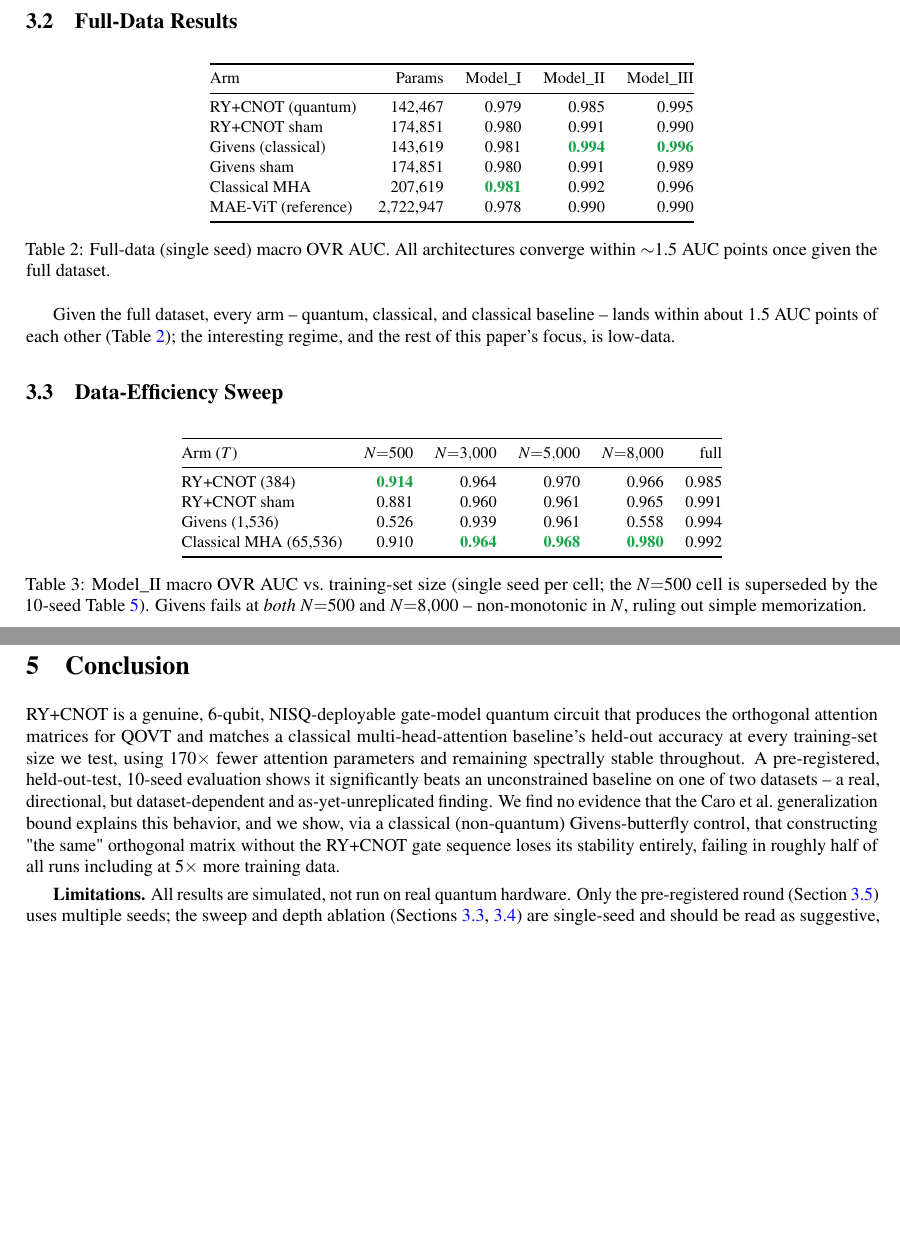
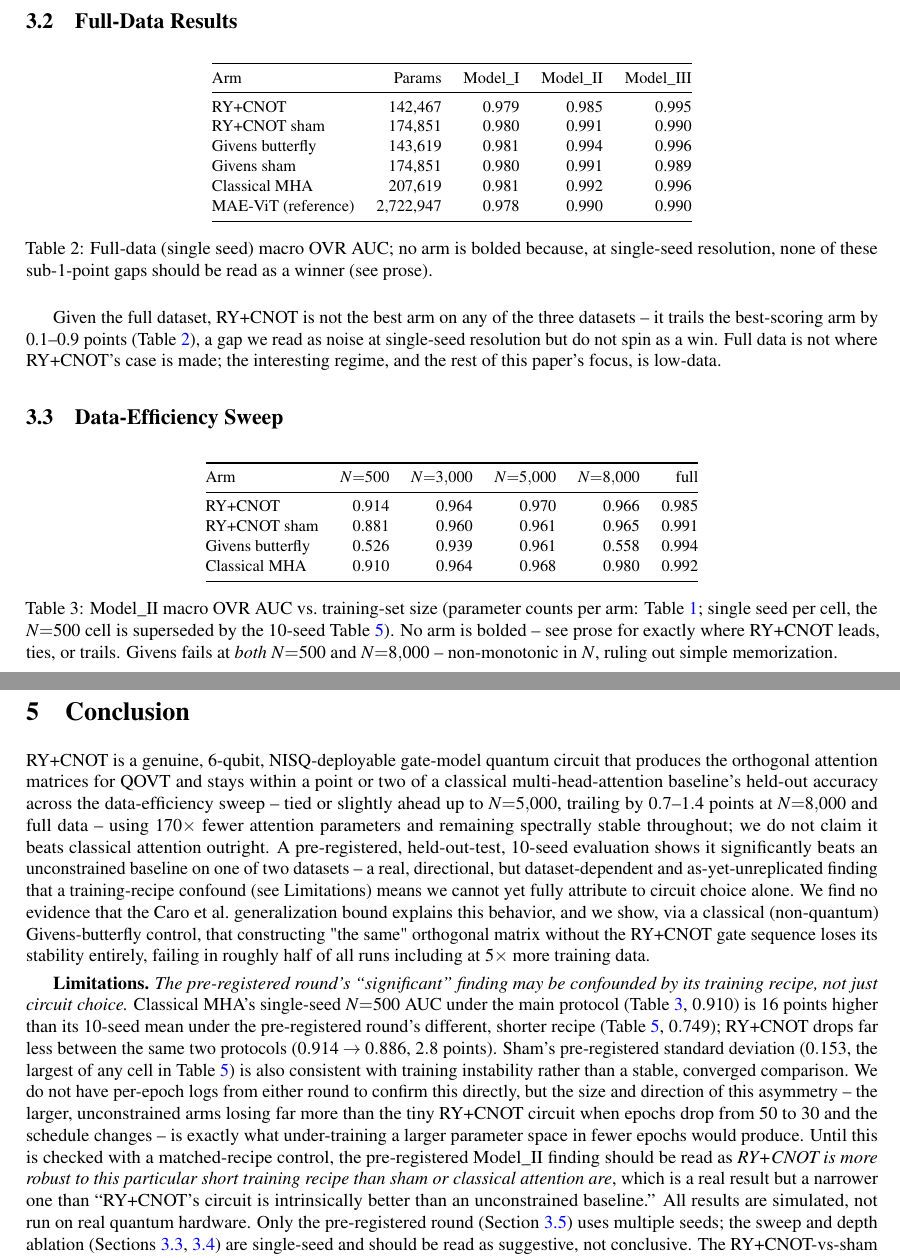
Before and after one commit to leo07010/gsoc2026-deeplense-qml, a LaTeX paper (docs/QOVT_PAPER.tex): two parts of pages 5 and 7 of 9 before the commit and two parts of pages 5 and 8 of 9 after it, joined at a grey line, cut so that both start at the same text, the shorter picture padded with empty space. The pictures show the PDF file docs/QOVT_PAPER.pdf that the author committed with the source.

Commit message:
Fix overclaiming and inconsistent bolding in QOVT_PAPER.tex; disclose recipe confound
Prompted by direct user pushback that the paper's headline framing didn't
match what Sections 3.2/3.3 actually show, and that repeated parenthetical
qualifiers in table row labels (e.g. "Givens (classical, 1,536)") were
confusing. Re-examined the underlying numbers and found real problems, not
just presentation issues:

- Table 4 (sweep) had a wrong \win{} marker: at N=5,000 RY+CNOT (0.970)
  actually beats classical MHA (0.968), but MHA was bolded as the winner.
- Table 5 (pre-registered) bolded RY+CNOT's Model_III mean even though the
  text itself says that comparison was NOT statistically significant.
- The abstract/intro/analysis/conclusion's "matches classical MHA at every
  N" claim doesn't hold: classical MHA leads by a real, consistent margin
  at N=8,000 (+1.4pp) and full data (+0.7pp) -- reworded throughout to
  state the actual mixed picture (competitive/slightly-ahead through
  N=5,000, trailing modestly at the two largest N).
- Removed \win{} bolding from Tables 2 and 3 entirely (single-seed data;
  bolding a <1pp single-seed gap as a "win" overclaims what the data
  supports) -- kept only in Table 4 (true unambiguous per-column max) and
  Table 5 (backed by the actual Holm-corrected significance test).
- Simplified row labels across Tables 2-5 to short consistent names,
  dropping repeated parenthetical param-count/category clutter now that
  Table 1 is the single canonical legend.

While investigating the "matches at every N" claim, found and disclosed a
new, more serious issue: the pre-registered round's "RY+CNOT significantly
beats sham" result (Model_II) uses a different, shorter training recipe
(30 epochs vs. 50) under which classical MHA's mean AUC is 16 points lower
than its single-seed value under the main recipe, while RY+CNOT only drops
2.8 points -- consistent with the larger unconstrained arms being
undertrained relative to the tiny RY+CNOT circuit, not necessarily a clean
circuit-choice effect. Added this as the lead item in Limitations, softened
the Abstract/Conclusion's framing of this result accordingly, and added a
matched-recipe control experiment as the top Future Work item to resolve it.

Still compiles cleanly to 9 pages.

Co-Authored-By: Claude Sonnet 5 <noreply@anthropic.com>
Claude-Session: https://claude.ai/code/session_01XoPYP9VdzTvvcUoW8qgYYF

```diff
--- a/docs/QOVT_PAPER.tex
+++ b/docs/QOVT_PAPER.tex
@@ -64,5 +64,3 @@ We introduce QOVT, a Quantum Orthogonal Vision Transformer whose attention
 matrices are produced by a genuine, NISQ-deployable 6-qubit gate-model
 quantum circuit -- an RY+CNOT ring with $L_\mathrm{circ}{=}8$ layers and
 only $T{=}384$ free angles. On strong-gravitational-lensing images from
-three simulated dark-matter models, this circuit matches the held-out AUC
-of a standard 8-head classical multi-head-attention baseline ($T{=}65{,}536$)
@@ -71,3 +72,6 @@ images per class, while using $170\times$ fewer attention parameters. A
+classical baseline pulls modestly ahead (by $0.7$--$1.4$ points) at
+$N{=}8{,}000$ and at full data, so we do not claim it beats classical
+attention outright. A
 pre-registered, held-out-test, 10-seed evaluation ($N{=}500$/class) further
 shows the circuit significantly beats an unconstrained (non-orthogonal)
 baseline on one of two datasets (Model\_II: $\Delta{=}{+}15.7$pp,
@@ -162,9 +169,11 @@ Our contributions are:
   circuit (96 gates total: 48 single-qubit RY + 48 two-qubit CNOT,
   $T{=}384$ free angles) that
   produces the $64{\times}64$ orthogonal attention matrices used by every
-  QOVT layer, and show it matches an 8-head classical multi-head-attention
-  baseline's held-out AUC ($T{=}65{,}536$, $170\times$ more parameters) at
-  every training-set size we test.
+  QOVT layer, and show it stays within a point or two of an 8-head
+  classical multi-head-attention baseline's held-out AUC ($T{=}65{,}536$,
+  $170\times$ more parameters) across the full data-efficiency sweep --
+  tied or slightly ahead up to $N{=}5{,}000$, trailing by a small,
+  consistent margin at $N{=}8{,}000$ and at full data.
 \item \textbf{A pre-registered statistical evaluation.} Correcting a
   methodological flaw (discovery and confirmatory samples overlapping) we
   found in an earlier campaign in this project, we pre-register hypotheses,
@@ -390,7 +399,7 @@ one-vs-rest AUC. Training runs on a single NVIDIA H200 GPU via SLURM.
 \toprule
 Arm & Params & Model\_I & Model\_II & Model\_III \\
 \midrule
-RY+CNOT (quantum) & 142,467 & 0.979 & 0.985 & 0.995 \\
+RY+CNOT & 142,467 & 0.979 & 0.985 & 0.995 \\
 RY+CNOT sham & 174,851 & 0.980 & 0.991 & 0.990 \\
-Givens (classical) & 143,619 & 0.981 & \win{0.994} & \win{0.996} \\
+Givens butterfly & 143,619 & 0.981 & 0.994 & 0.996 \\
 Givens sham & 174,851 & 0.980 & 0.991 & 0.989 \\
@@ -398,15 +407,18 @@ Classical MHA & 207,619 & \win{0.981} & 0.992 & 0.996 \\
 MAE-ViT (reference) & 2,722,947 & 0.978 & 0.990 & 0.990 \\
 \bottomrule
 \end{tabular}
-\caption{Full-data (single seed) macro OVR AUC. All architectures
-converge within $\sim$1.5 AUC points once given the full dataset.}
+\caption{Full-data (single seed) macro OVR AUC; no arm is bolded because,
+at single-seed resolution, none of these sub-1-point gaps should be read
+as a winner (see prose).}
 \label{tab:fulldata}
 \end{table}
 
-Given the full dataset, every arm -- quantum, classical, and classical
-baseline -- lands within about 1.5 AUC points of each other
-(Table~\ref{tab:fulldata}); the interesting regime, and the rest of this
-paper's focus, is low-data.
+Given the full dataset, RY+CNOT is not the best arm on any of the three
+datasets -- it trails the best-scoring arm by 0.1--0.9 points
+(Table~\ref{tab:fulldata}), a gap we read as noise at single-seed
+resolution but do not spin as a win. Full data is not where RY+CNOT's case
+is made; the interesting regime, and the rest of this paper's focus, is
+low-data.
 
 \subsection{Data-Efficiency Sweep}
 \label{sec:sweep}
@@ -415,20 +427,20 @@ paper's focus, is low-data.
 \centering\small
 \begin{tabular}{@{}lrrrrr@{}}
 \toprule
-Arm ($T$) & $N{=}500$ & $N{=}3{,}000$ & $N{=}5{,}000$ & $N{=}8{,}000$ & full \\
+Arm & $N{=}500$ & $N{=}3{,}000$ & $N{=}5{,}000$ & $N{=}8{,}000$ & full \\
 \midrule
-RY+CNOT (384) & \win{0.914} & 0.964 & 0.970 & 0.966 & 0.985 \\
+RY+CNOT & 0.914 & 0.964 & 0.970 & 0.966 & 0.985 \\
 RY+CNOT sham & 0.881 & 0.960 & 0.961 & 0.965 & 0.991 \\
-Givens (1,536) & 0.526 & 0.939 & 0.961 & 0.558 & 0.994 \\
-Classical MHA (65,536) & 0.910 & \win{0.964} & \win{0.968} & \win{0.980} & 0.992 \\
+Givens butterfly & 0.526 & 0.939 & 0.961 & 0.558 & 0.994 \\
+Classical MHA & 0.910 & 0.964 & 0.968 & 0.980 & 0.992 \\
 \bottomrule
 \end{tabular}
-\caption{Model\_II macro OVR AUC vs.\ training-set size (single seed per
-cell; the $N{=}500$ cell is superseded by the 10-seed
-Table~\ref{tab:prereg}). Givens fails at \emph{both} $N{=}500$ and
-$N{=}8{,}000$ -- non-monotonic in $N$, ruling out simple memorization.}
+\caption{Model\_II macro OVR AUC vs.\ training-set size (parameter counts
+per arm: Table~\ref{tab:params}; single seed per cell, the $N{=}500$ cell
+is superseded by the 10-seed Table~\ref{tab:prereg}). No arm is bolded --
+see prose for exactly where RY+CNOT leads, ties, or trails. Givens fails
+at \emph{both} $N{=}500$ and $N{=}8{,}000$ -- non-monotonic in $N$,
+ruling out simple memorization.}
 \label{tab:sweep}
 \end{table}
 
-RY+CNOT tracks classical MHA within about 1--2 points at every $N$ we test,
-despite using $170\times$ fewer attention parameters. Givens, in contrast,
@@ -497,3 +521,2 @@ Arm ($T$) & \multicolumn{2}{c}{Model\_II} & \multicolumn{2}{c}{Model\_III} \\
  & mean AUC & std & mean AUC & std \\
 \midrule
-RY+CNOT (384) & \win{0.886} & 0.070 & \win{0.893} & 0.055 \\
@@ -503,8 +523,14 @@ Sham (32,768) & 0.729 & 0.153 & 0.819 & 0.107 \\
-Classical MHA (65,536) & 0.749 & 0.075 & 0.699 & 0.119 \\
+RY+CNOT & \win{0.886} & 0.070 & 0.893 & 0.055 \\
+Givens butterfly & 0.508 & 0.033 & 0.528 & 0.047 \\
+Matched (rank-1) & 0.549 & 0.021 & 0.570 & 0.024 \\
+Sham & 0.729 & 0.153 & 0.819 & 0.107 \\
+Classical MHA & 0.749 & 0.075 & 0.699 & 0.119 \\
 \bottomrule
 \end{tabular}
 \caption{Pre-registered results, $N{=}500$/class, $n{=}10$ seeds, held-out
-test AUC. Full statistics in the text.}
+test AUC (parameter counts per arm: Table~\ref{tab:params}). Bold marks
+the Holm-corrected significant win discussed in the text; other gaps here
+are directional but not both significant and consistent, see prose.}
 \label{tab:prereg}
 \end{table}
 
@@ -539,9 +565,10 @@ of the two effects in this round.
 \section{Analysis}
 \label{sec:analysis}
 
-\textbf{Parameter efficiency comes with spectral stability.} RY+CNOT
-matches classical MHA's accuracy using $170\times$ fewer attention
-parameters (Table~\ref{tab:params}) because orthogonality is enforced by
+\textbf{Parameter efficiency comes with spectral stability.} RY+CNOT stays
+within a point or two of classical MHA's accuracy at every $N$ we test,
+and is never worse than that by more than $1.4$ points, using $170\times$
+fewer attention parameters (Table~\ref{tab:params}) -- because orthogonality is enforced by
 construction: $\|U\|_2=\|V\|_2=1$ for every setting of the circuit's
 angles, so the attention layer's output can never blow up or collapse
 regardless of $T$. This is also why RY+CNOT never exhibits Givens'
@@ -576,10 +606,9 @@ loss landscapes that we leave to future work rather than resolve here.
 \label{sec:concl}
 
 RY+CNOT is a genuine, 6-qubit, NISQ-deployable gate-model quantum circuit
-that produces the orthogonal attention matrices for QOVT and matches a
-classical multi-head-attention baseline's held-out accuracy at every
-training-set size we test, using $170\times$ fewer attention parameters and
-remaining spectrally stable throughout. A pre-registered, held-out-test,
-10-seed evaluation shows it significantly beats an unconstrained baseline
-on one of two datasets -- a real, directional, but dataset-dependent and
-as-yet-unreplicated finding. We find no evidence that the Caro et al.\
+that produces the orthogonal attention matrices for QOVT and stays within
+a point or two of a classical multi-head-attention baseline's held-out
+accuracy across the data-efficiency sweep -- tied or slightly ahead up to
+$N{=}5{,}000$, trailing by $0.7$--$1.4$ points at $N{=}8{,}000$ and full
+data -- using $170\times$ fewer attention parameters and remaining
+spectrally stable throughout; we do not claim it beats classical
@@ -586,10 +619,31 @@ as-yet-unreplicated finding. We find no evidence that the Caro et al.\
+Limitations) means we cannot yet fully attribute to circuit choice alone.
+We find no evidence that the Caro et al.\
 generalization bound explains this behavior, and we show, via a classical
 (non-quantum) Givens-butterfly control, that constructing "the same"
 orthogonal matrix without the RY+CNOT gate sequence loses its stability
 entirely, failing in roughly half of all runs including at $5\times$ more
 training data.
 
-\textbf{Limitations.} All results are simulated, not run on real quantum
+\textbf{Limitations.} \emph{The pre-registered round's ``significant''
+finding may be confounded by its training recipe, not just circuit
+choice.} Classical MHA's single-seed $N{=}500$ AUC under the main
+protocol (Table~\ref{tab:sweep}, $0.910$) is $16$ points higher than its
+10-seed mean under the pre-registered round's different, shorter recipe
+(Table~\ref{tab:prereg}, $0.749$); RY+CNOT drops far less between the same
+two protocols ($0.914 \to 0.886$, $2.8$ points). Sham's pre-registered
+standard deviation ($0.153$, the largest of any cell in
+Table~\ref{tab:prereg}) is also consistent with training instability
+rather than a stable, converged comparison. We do not have per-epoch logs
+from either round to confirm this directly, but the size and direction of
+this asymmetry -- the larger, unconstrained arms losing far more than the
+tiny RY+CNOT circuit when epochs drop from 50 to 30 and the schedule
+changes -- is exactly what under-training a larger parameter space in
+fewer epochs would produce. Until this is checked with a matched-recipe
+control, the pre-registered Model\_II finding should be read as
+\emph{RY+CNOT is more robust to this particular short training recipe than
+sham or classical attention are}, which is a real result but a narrower
+one than ``RY+CNOT's circuit is intrinsically better than an unconstrained
+baseline.'' All results are simulated, not run on real quantum
 hardware. Only the pre-registered round (Section~\ref{sec:prereg}) uses
 multiple seeds; the sweep and depth ablation (Sections~\ref{sec:sweep},
 \ref{sec:depth}) are single-seed and should be read as suggestive, not
@@ -601,6 +655,3 @@ literature. We did not log training-accuracy trajectories in enough detail
 to fully characterize \emph{why} Givens' optimization landscape is harder,
 only that it is.
 
-\textbf{Future work.} An independent second pre-registered round (a
-different $N$, fresh seeds) to test whether the Model\_II finding
-replicates; a symmetric $W_Q{=}W_K{=}U$ variant; a loss-landscape or
```
Also changed, not shown: docs/QOVT_PAPER.pdf, docs/QOVT_PAPER.tex (53 more changed lines).
